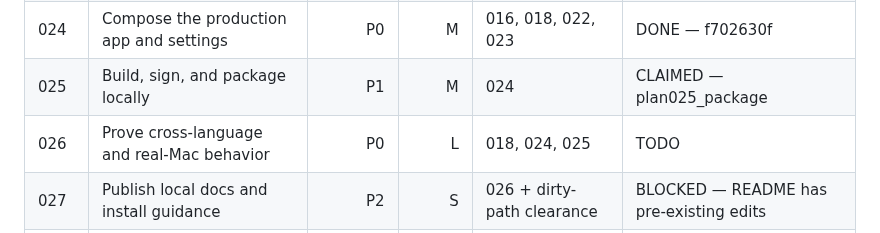
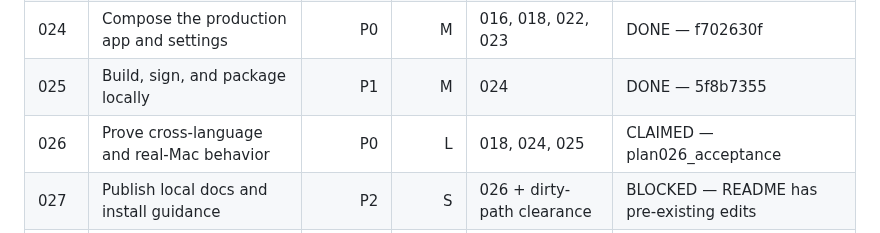
Before and after one commit to LuD1161/agentjail, a Markdown page: plans/macos-app/README.md, the part around the change. Drawn GitHub-style.

Commit message:
chore(macos): accept approval packaging
Signed-off-by: Aseem Shrey <LuD1161@users.noreply.github.com>

```diff
--- a/plans/macos-app/README.md
+++ b/plans/macos-app/README.md
@@ -25,8 +25,8 @@ executors own only their assigned source paths and unique handoff file.
 | 022 | Build the menu-bar review UI | P1 | M | 019, 021, 033 | DONE — b005de81 |
 | 023 | Add privacy-bounded notifications | P1 | M | 020, 021 | DONE — ce361898 |
 | 024 | Compose the production app and settings | P0 | M | 016, 018, 022, 023 | DONE — f702630f |
-| 025 | Build, sign, and package locally | P1 | M | 024 | CLAIMED — plan025_package |
-| 026 | Prove cross-language and real-Mac behavior | P0 | L | 018, 024, 025 | TODO |
+| 025 | Build, sign, and package locally | P1 | M | 024 | DONE — 5f8b7355 |
+| 026 | Prove cross-language and real-Mac behavior | P0 | L | 018, 024, 025 | CLAIMED — plan026_acceptance |
 | 027 | Publish local docs and install guidance | P2 | S | 026 + dirty-path clearance | BLOCKED — README has pre-existing edits |
 | 028 | Add a read-only canonical-ask observer | P3 | M | 024 | DEFERRED — not required for MVP |
 
```
Also changed, not shown: plans/025-macos-app-packaging.md (+10 -0 lines), plans/macos-app/ORCHESTRATOR_LOG.md (+47 -0 lines).
